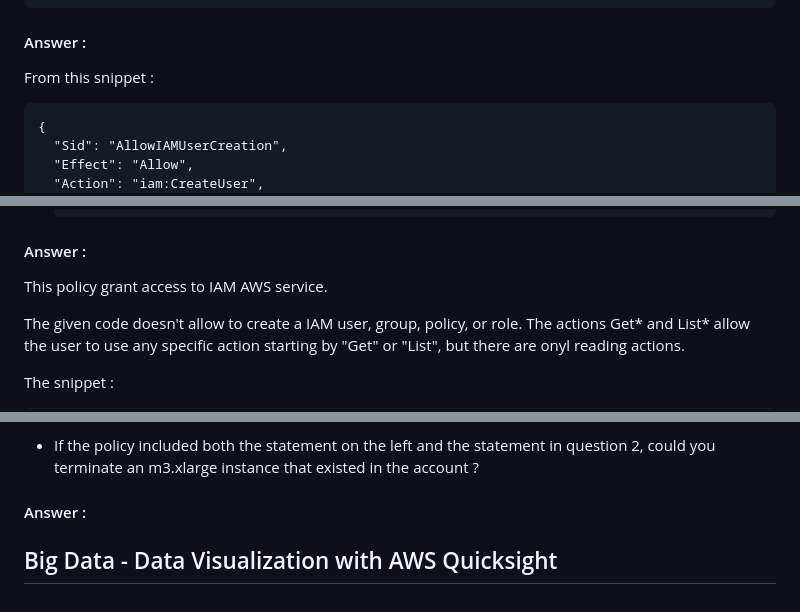
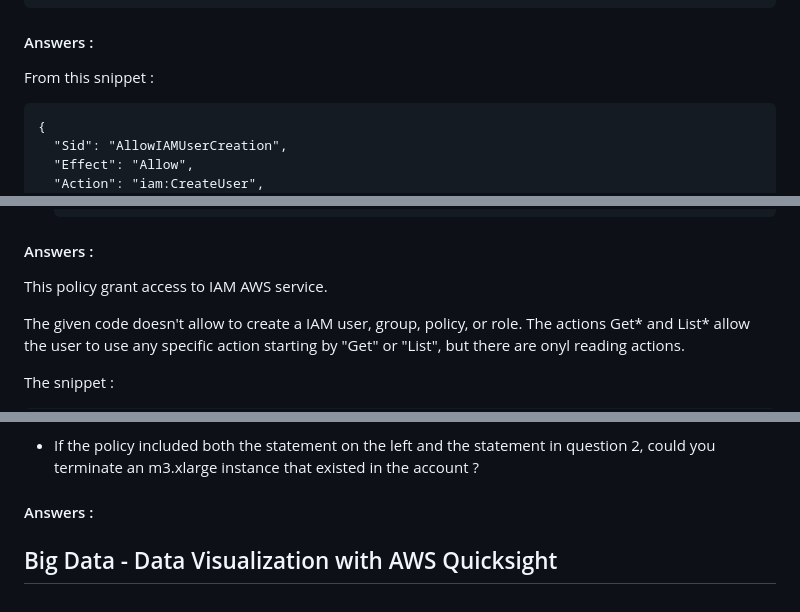
Before and after one commit to PabloEfrei/cloud-and-big-data-architectures-project, a Markdown page: README.md, 3 parts joined by grey strips. GitHub-like rendering.

```diff
--- a/README.md
+++ b/README.md
@@ -217,7 +217,7 @@ we understand that that the prefixes are documents/* and images/*, meaning that
       ]
     }
 
-#### Answer :
+#### Answers :
 
 From this snippet :
 
@@ -263,7 +263,7 @@ we understand that the resources ARNs are constructed by IAM unique automaticall
           }
         }
 
-#### Answer :
+#### Answers :
 
 This policy grant access to IAM AWS service.
 
@@ -287,6 +287,6 @@ allows the users to use the following specific actions : GetAccountName, GetGrou
 - How would the policy restrict the access granted to you by this additional statement ?
 - If the policy included both the statement on the left and the statement in question 2, could you terminate an m3.xlarge instance that existed in the account ?
 
-#### Answer :
+#### Answers :
 
 ## Big Data - Data Visualization with AWS Quicksight
```
Also changed, not shown: other parts of README.md (+7 -7 lines).
